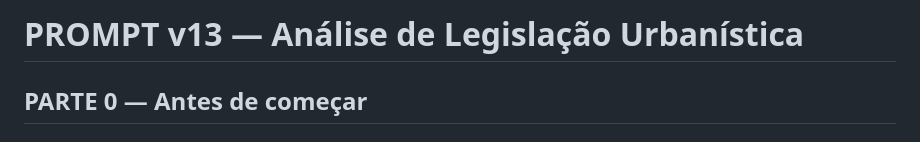
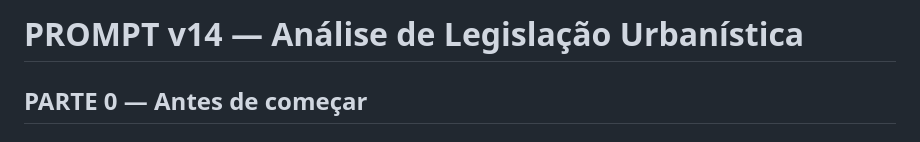
Before and after one commit to costaerico1978/urbanlex, a Markdown page: prompts/prompt_v14.md, the part around the change. Drawn GitHub-style.

Commit message:
chore: titulo do prompt v14 no header

```diff
--- a/prompts/prompt_v14.md
+++ b/prompts/prompt_v14.md
@@ -1,4 +1,4 @@
-# PROMPT v13 — Análise de Legislação Urbanística
+# PROMPT v14 — Análise de Legislação Urbanística
 
 ## PARTE 0 — Antes de começar
 
```
